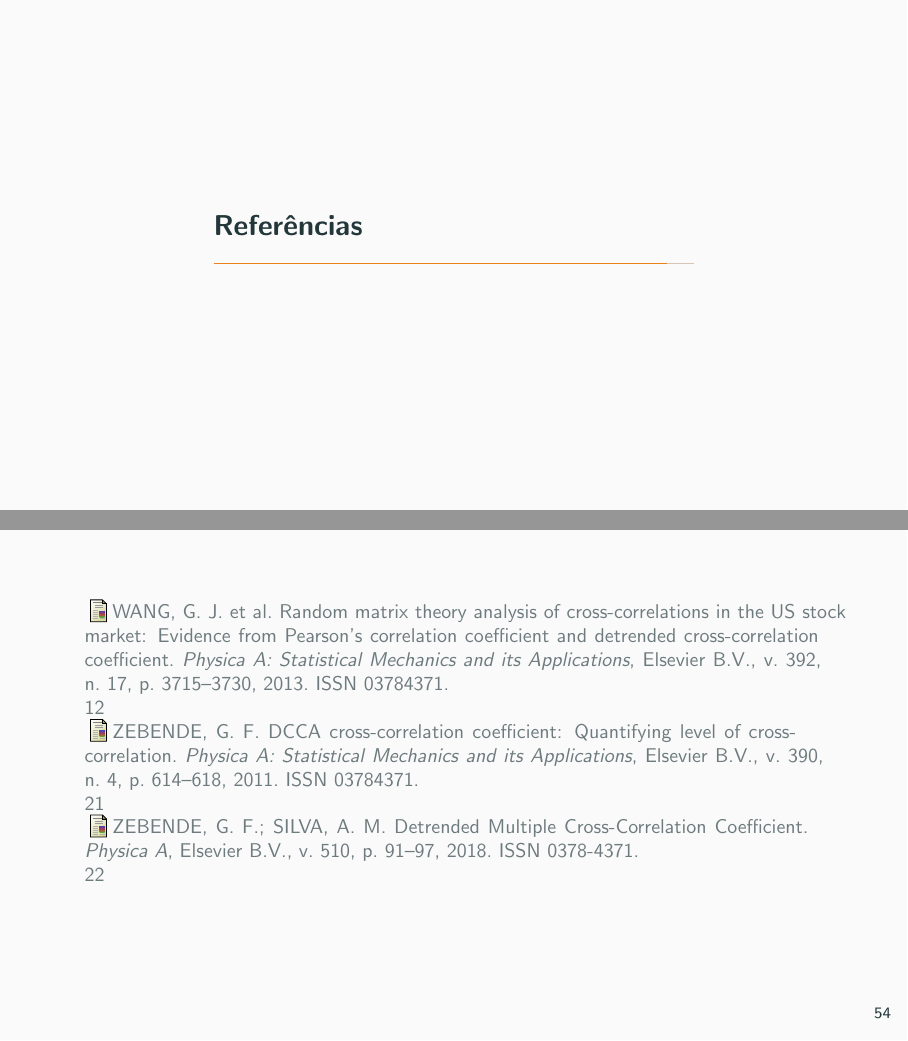
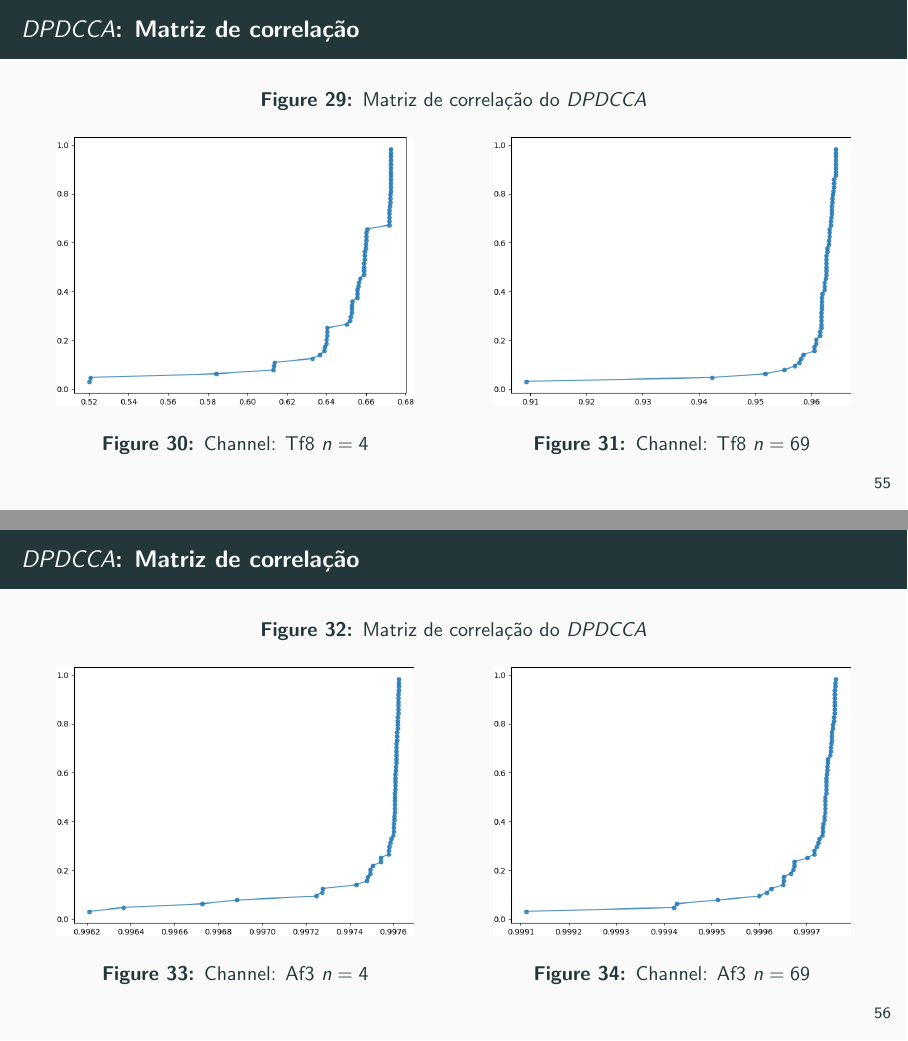
Before and after one commit to 255ribeiro/ppgm_latex_tese, LaTeX slides (Apresenta_defesa/defesa_255Ribeiro.tex): pages 58 and 61 of 62 before the commit and pages 61 and 62 of 77 after it, joined at a grey line. Compiled offline with pdfLaTeX.

Commit message:
correlation matrix

```diff
--- a/Apresenta_defesa/defesa_255Ribeiro.tex
+++ b/Apresenta_defesa/defesa_255Ribeiro.tex
@@ -759,3 +780,38 @@ O cálculo final do $DPDCCA$ é realizado pela Equação~\ref{eq:dpdcca}, a part
 \end{frame}
 
 
+\begin{frame}
+
+  \frametitle{$DPDCCA$: Matriz de correlação}
+\begin{figure}[ht]
+  \caption{Matriz de correlação do $DPDCCA$}
+  \begin{minipage}[b]{0.45\textwidth}
+    \includegraphics[width=\textwidth]{../Figures/test_dmc/pdcca_of_T8.._n_4.png}
+    \caption{Channel: Tf8~$n = 4$}
+  \end{minipage}
+  \hfill
+  \begin{minipage}[b]{0.45\textwidth}
+    \includegraphics[width=\textwidth]{../Figures/test_dmc/pdcca_of_T8.._n_69.png}
+    \caption{Channel: Tf8~$n = 69$}
+  \end{minipage}
+\end{figure}
+\end{frame}
+
+
+
+\begin{frame}
+
+  \frametitle{$DPDCCA$: Matriz de correlação}
+\begin{figure}[ht]
+  \caption{Matriz de correlação do $DPDCCA$}
+  \begin{minipage}[b]{0.45\textwidth}
+    \includegraphics[width=\textwidth]{../Figures/test_dmc/pdcca_of_Af3._n_4.png}
+    \caption{Channel: Af3~$n = 4$}
+  \end{minipage}
+  \hfill
+  \begin{minipage}[b]{0.45\textwidth}
+    \includegraphics[width=\textwidth]{../Figures/test_dmc/pdcca_of_Af3._n_69.png}
+    \caption{Channel: Af3~$n = 69$}
+  \end{minipage}
+\end{figure}
+\end{frame}
```
Also changed, not shown: Apresenta_defesa/defesa_255Ribeiro.bbl, Figures/test_dmc/pdcca_of_Af3._n_4.png (added), Figures/test_dmc/pdcca_of_Af3._n_69.png (added), Figures/test_dmc/pdcca_of_T8.._n_4.png (added), Figures/test_dmc/pdcca_of_T8.._n_69.png (added), Apresenta_defesa/defesa_255Ribeiro.tex (47 more changed lines), 11 other files.
